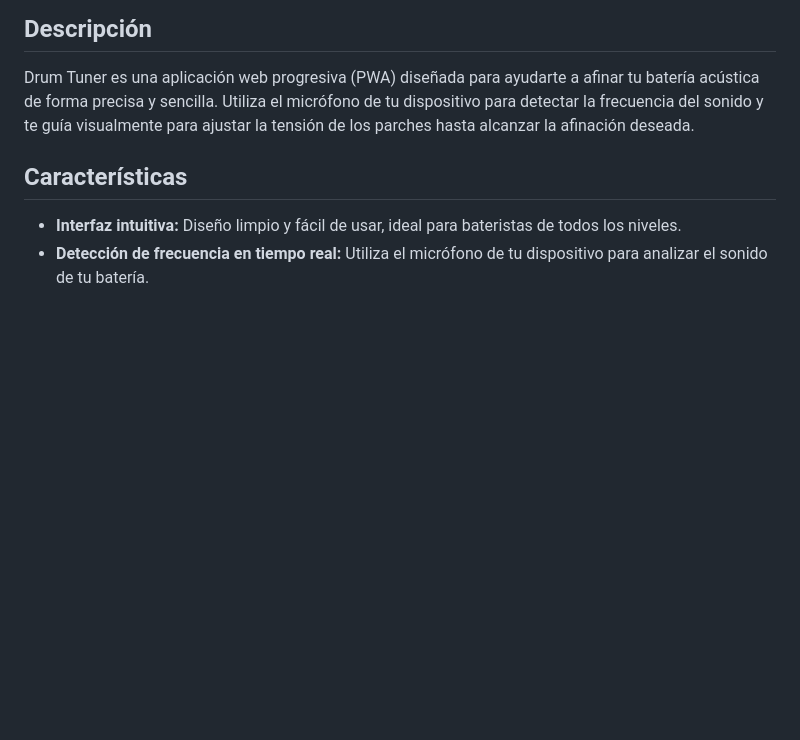
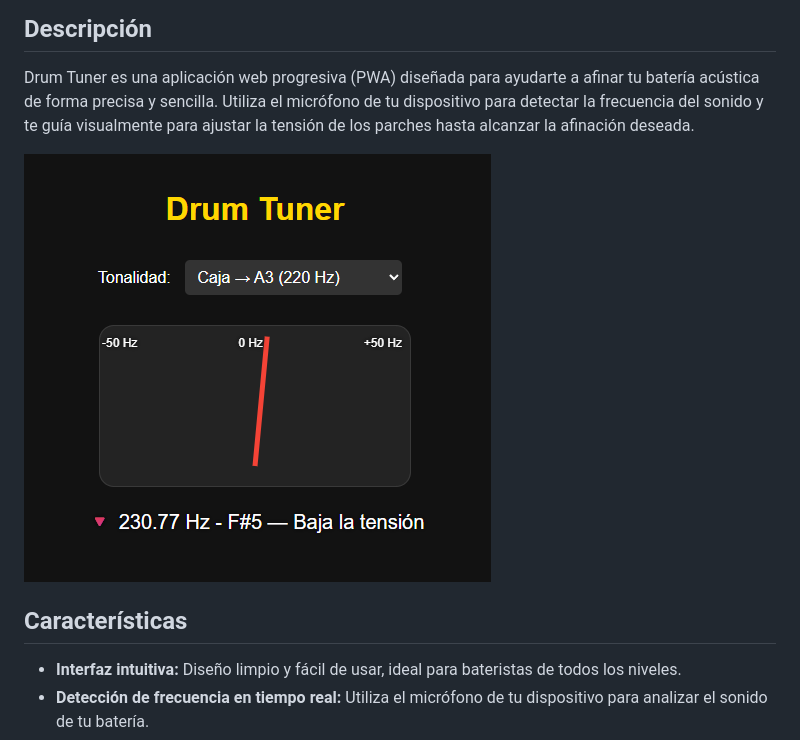
Before and after one commit to ArgueraDev/Drum-Tuner, a Markdown page: README.md, the part around the change. Drawn GitHub-style; pictures changed too: DT.png (added); blank space fills up the shorter version.

Commit message:
cap

```diff
--- a/README.md
+++ b/README.md
@@ -3,6 +3,8 @@
 ## Descripción
 
 Drum Tuner es una aplicación web progresiva (PWA) diseñada para ayudarte a afinar tu batería acústica de forma precisa y sencilla. Utiliza el micrófono de tu dispositivo para detectar la frecuencia del sonido y te guía visualmente para ajustar la tensión de los parches hasta alcanzar la afinación deseada.
+
+![Captura de pantalla de Drum Tuner](DT.png)
 
 ## Características
 
```
